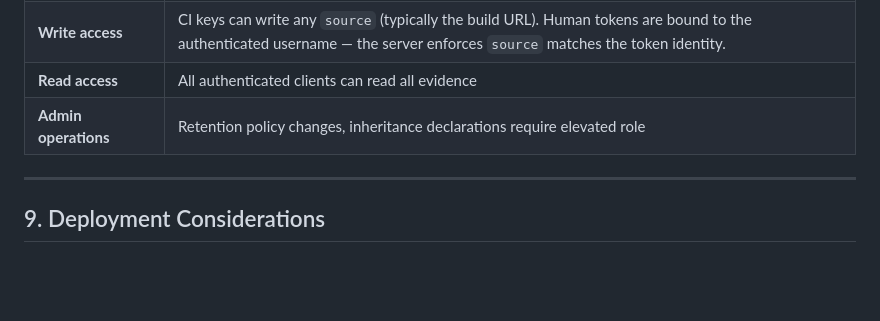
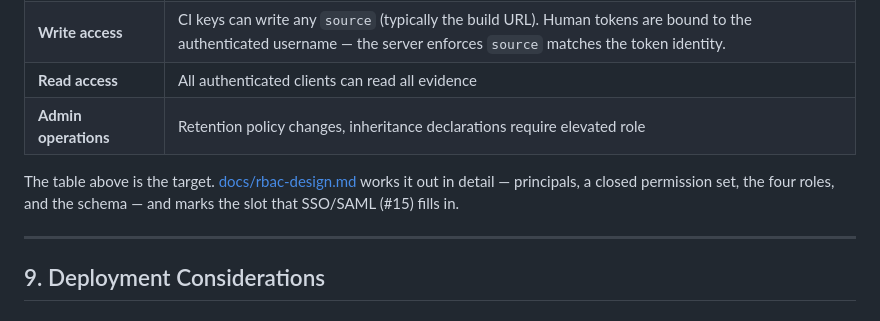
Before and after one commit to nesono/evidence_store, a Markdown page: DESIGN.md, the part around the change. Drawn GitHub-style; blank space fills up the shorter version.

```diff
--- a/DESIGN.md
+++ b/DESIGN.md
@@ -470,6 +470,10 @@ The local adapter determines `rcs_ref` from the current HEAD commit (or working-
 | **Read access** | All authenticated clients can read all evidence |
 | **Admin operations** | Retention policy changes, inheritance declarations require elevated role |
 
+The table above is the target. [docs/rbac-design.md](docs/rbac-design.md) works
+it out in detail — principals, a closed permission set, the four roles, and the
+schema — and marks the slot that SSO/SAML (#15) fills in.
+
 ---
 
 ## 9. Deployment Considerations
```
Also changed, not shown: docs/rbac-design.md (added, +316 -0 lines).
